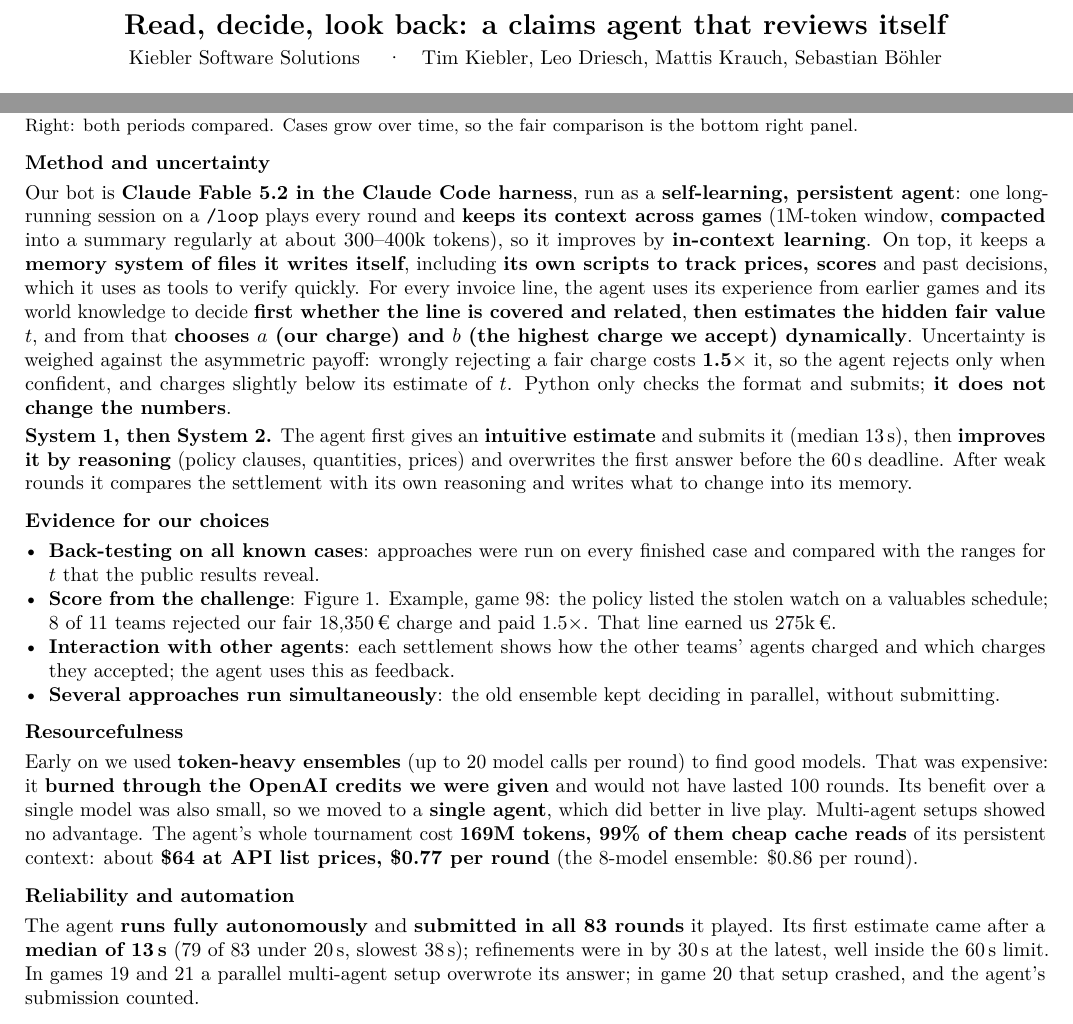
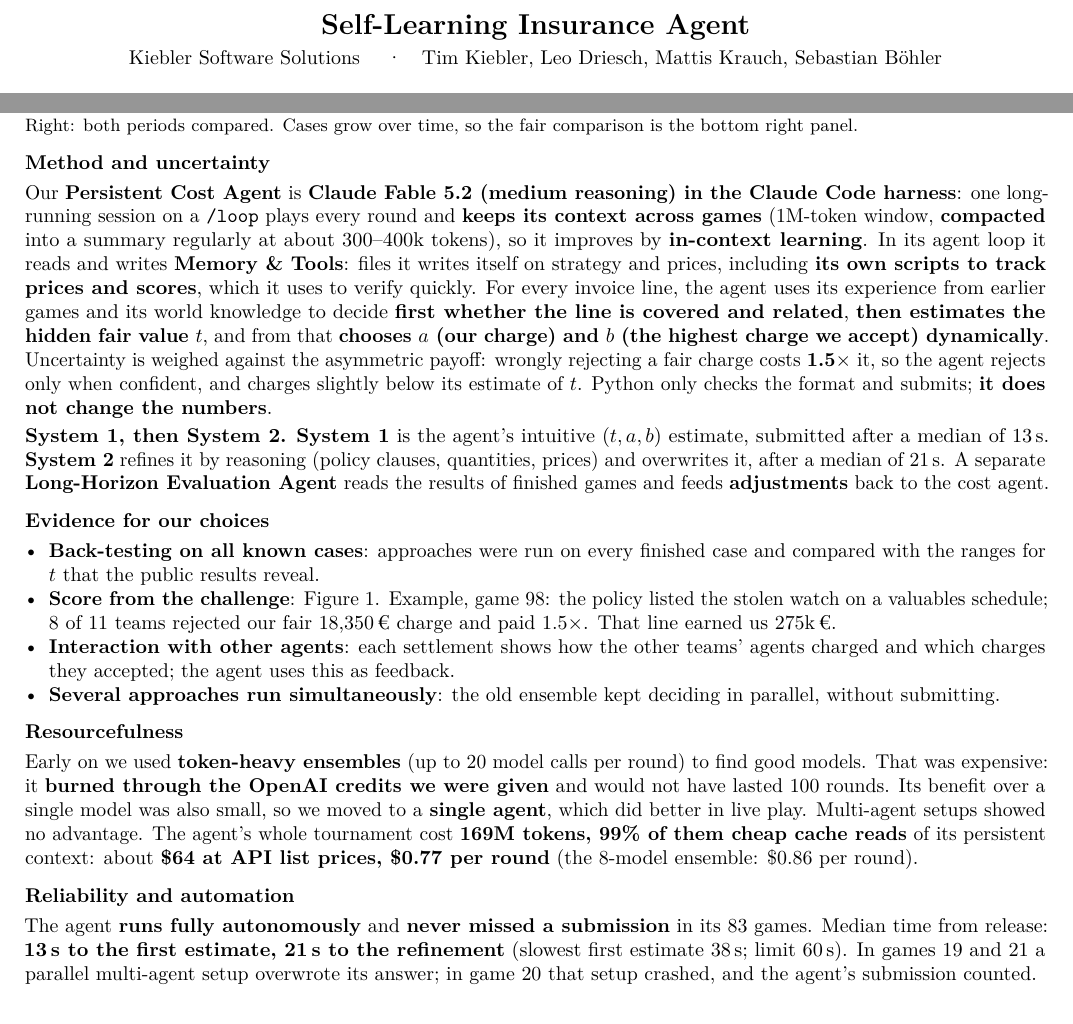
Before and after one commit to MattisKra/START, a LaTeX document (report/report.tex): two parts of the page, joined at a grey line, cut at the place of the change. Compiled offline with pdfLaTeX.

Commit message:
docs(report): align with the System Overview slides
Project name Self-Learning Insurance Agent; Persistent Cost Agent (Fable 5.2,
medium reasoning) with Memory & Tools; System 1 estimate and System 2
refinement; separate Long-Horizon Evaluation Agent; median 13 s / 21 s.

Co-Authored-By: Claude Opus 5.5 <noreply@anthropic.com>

```diff
--- a/report/report.tex
+++ b/report/report.tex
@@ -18,7 +18,7 @@
 \begin{document}
 
 \begin{center}
-  {\Large\bfseries Read, decide, look back: a claims agent that reviews itself}\\[3pt]
+  {\Large\bfseries Self-Learning Insurance Agent}\\[3pt]
   Kiebler Software Solutions \quad·\quad Tim Kiebler, Leo Driesch, Mattis Krauch, Sebastian Böhler % CHECK: names
 \end{center}
 
@@ -32,20 +32,21 @@
 decided; from game \FableFrom\ the agent decides every round. Right: both periods compared. Cases grow over time, so the fair comparison is the bottom right panel.}
 
 \section{Method and uncertainty}
-Our bot is \textbf{Claude Fable 5.2 in the Claude Code harness}, run as a \textbf{self-learning, persistent agent}:
+Our \textbf{Persistent Cost Agent} is \textbf{Claude Fable 5.2 (medium reasoning) in the Claude Code harness}:
 one long-running session on a \texttt{/loop} plays every round and \textbf{keeps its context across games}
 (1M-token window, \textbf{compacted} into a summary regularly at about 300--400k tokens), so it improves by
-\textbf{in-context learning}. On top, it keeps a \textbf{memory system of files it writes itself}, including
-\textbf{its own scripts to track prices, scores} and past decisions, which it uses as tools to verify quickly.
+\textbf{in-context learning}. In its agent loop it reads and writes \textbf{Memory \& Tools}: files it writes itself on strategy and prices,
+including \textbf{its own scripts to track prices and scores}, which it uses to verify quickly.
 % CHECK: push these files to the repo and name 1-2 of them
 For every invoice line, the agent uses its experience from earlier games and its world knowledge to decide
 \textbf{first whether the line is covered and related}, \textbf{then estimates the hidden fair value $t$}, and from
 that \textbf{chooses $a$ (our charge) and $b$ (the highest charge we accept) dynamically}. Uncertainty is weighed against the asymmetric payoff: wrongly rejecting a fair charge costs \textbf{1.5$\times$} it,
 so the agent rejects only when confident, and charges slightly below its estimate of $t$. Python only checks the format and submits; \textbf{it does not change the numbers}.
 
-\textbf{System 1, then System 2.} The agent first gives an \textbf{intuitive estimate} and submits it (median 13\,s),
-then \textbf{improves it by reasoning} (policy clauses, quantities, prices) and overwrites the first answer before the
-60\,s deadline. After weak rounds it compares the settlement with its own reasoning and writes what to change into its memory.
+\textbf{System 1, then System 2.} \textbf{System 1} is the agent's intuitive $(t,a,b)$ estimate, submitted after a median
+of 13\,s. \textbf{System 2} refines it by reasoning (policy clauses, quantities, prices) and overwrites it, after a median
+of 21\,s. A separate \textbf{Long-Horizon Evaluation Agent} reads the results of finished games and feeds
+\textbf{adjustments} back to the cost agent.
 
 \section{Evidence for our choices}
 \begin{itemize}
@@ -66,9 +67,8 @@ Multi-agent setups showed no advantage. The agent's whole tournament cost \textb
 context: about \textbf{\$64 at API list prices, \$0.77 per round} (the 8-model ensemble: \$0.86 per round).
 
 \section{Reliability and automation}
-The agent \textbf{runs fully autonomously} and \textbf{submitted in all 83 rounds} it played. Its first estimate came
-after a \textbf{median of 13\,s} (79 of 83 under 20\,s, slowest 38\,s); refinements were in by 30\,s at the latest,
-well inside the 60\,s limit. In games 19 and 21 a parallel multi-agent setup overwrote its answer; in game 20 that
+The agent \textbf{runs fully autonomously} and \textbf{never missed a submission} in its 83 games. Median time from
+release: \textbf{13\,s to the first estimate, 21\,s to the refinement} (slowest first estimate 38\,s; limit 60\,s). In games 19 and 21 a parallel multi-agent setup overwrote its answer; in game 20 that
 setup crashed, and the agent's submission counted.
 
 \section{Clarity and honesty}
```
Also changed, not shown: report/report.pdf.
